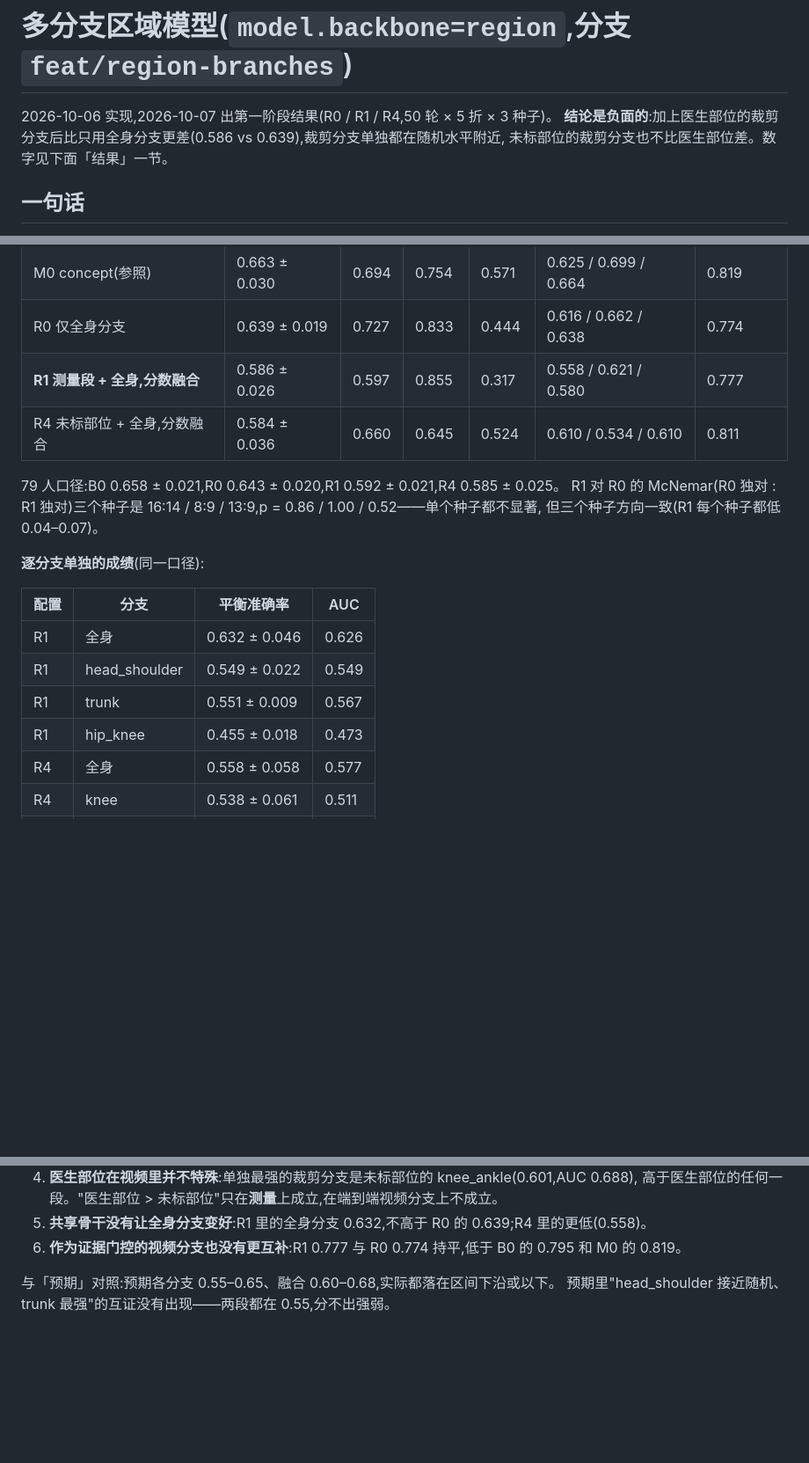
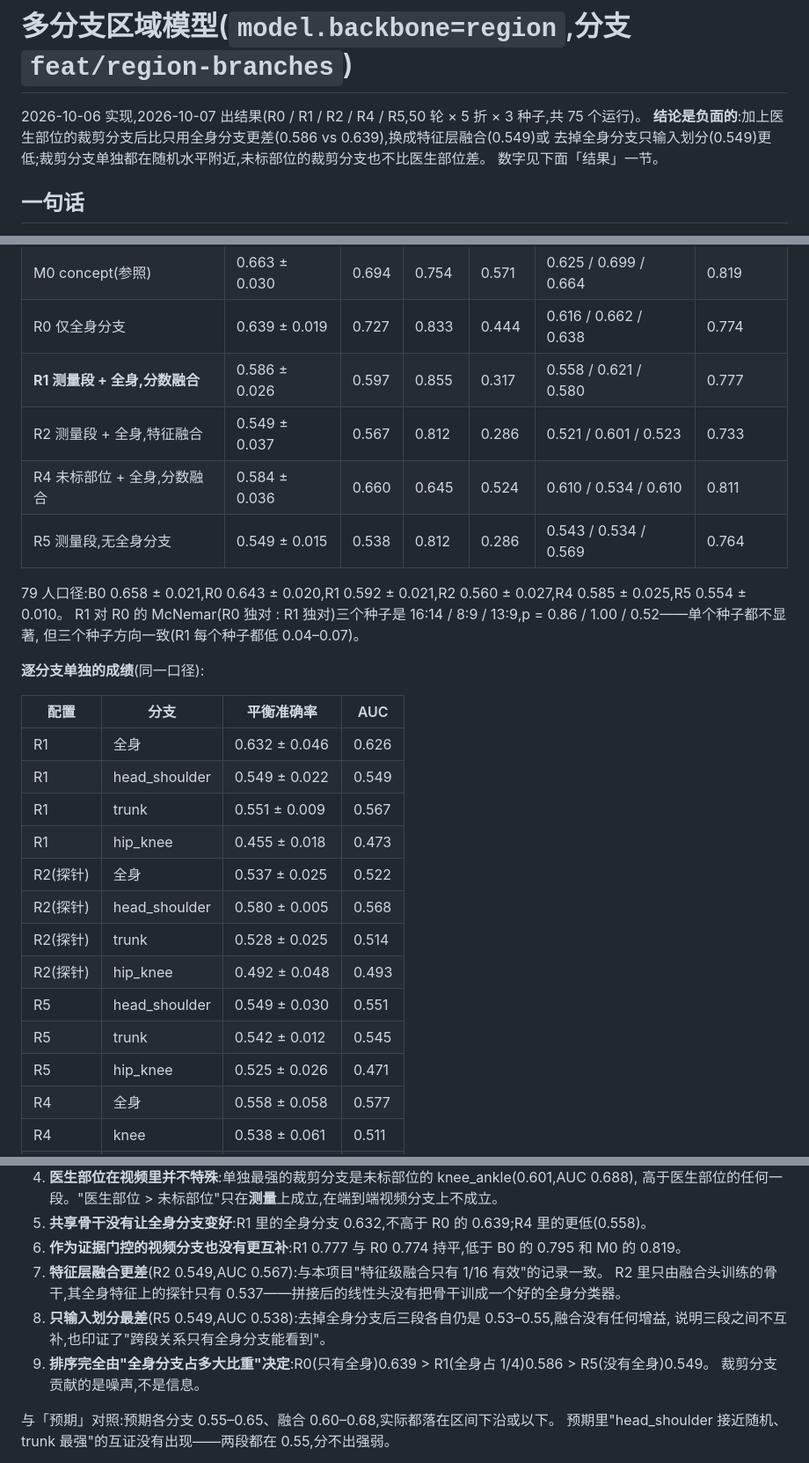
Before and after one commit to ChenKaiXuSan/ClinicalCLIP_ASD_PyTorch, a Markdown page: docs/region_branch.md, 3 parts joined by grey strips. Shown at 88% size. Rendered like a GitHub page; blank space fills up the shorter version.

Commit message:
docs: 区域模型补齐 R2 / R5(75 个运行全部完成) —— 特征融合 0.549, 只输入划分 0.549, 排序由全身分支的比重决定
Co-Authored-By: Claude Fable 5.1 <noreply@anthropic.com>
Claude-Session: https://claude.ai/code/session_01B5bjpBTyrvqEWyhehMvNM5

```diff
--- a/docs/region_branch.md
+++ b/docs/region_branch.md
@@ -1,8 +1,9 @@
 # 多分支区域模型(`model.backbone=region`,分支 `feat/region-branches`)
 
-2026-10-06 实现,2026-10-07 出第一阶段结果(R0 / R1 / R4,50 轮 × 5 折 × 3 种子)。
-**结论是负面的**:加上医生部位的裁剪分支后比只用全身分支更差(0.586 vs 0.639),裁剪分支单独都在随机水平附近,
-未标部位的裁剪分支也不比医生部位差。数字见下面「结果」一节。
+2026-10-06 实现,2026-10-07 出结果(R0 / R1 / R2 / R4 / R5,50 轮 × 5 折 × 3 种子,共 75 个运行)。
+**结论是负面的**:加上医生部位的裁剪分支后比只用全身分支更差(0.586 vs 0.639),换成特征层融合(0.549)或
+去掉全身分支只输入划分(0.549)更低;裁剪分支单独都在随机水平附近,未标部位的裁剪分支也不比医生部位差。
+数字见下面「结果」一节。
 
 ## 一句话
 
@@ -122,9 +123,11 @@ python analysis/region_branch_summary.py --data-root $DATA --tags R1_region_meas
 | M0 concept(参照) | 0.663 ± 0.030 | 0.694 | 0.754 | 0.571 | 0.625 / 0.699 / 0.664 | 0.819 |
 | R0 仅全身分支 | 0.639 ± 0.019 | 0.727 | 0.833 | 0.444 | 0.616 / 0.662 / 0.638 | 0.774 |
 | **R1 测量段 + 全身,分数融合** | 0.586 ± 0.026 | 0.597 | 0.855 | 0.317 | 0.558 / 0.621 / 0.580 | 0.777 |
+| R2 测量段 + 全身,特征融合 | 0.549 ± 0.037 | 0.567 | 0.812 | 0.286 | 0.521 / 0.601 / 0.523 | 0.733 |
 | R4 未标部位 + 全身,分数融合 | 0.584 ± 0.036 | 0.660 | 0.645 | 0.524 | 0.610 / 0.534 / 0.610 | 0.811 |
+| R5 测量段,无全身分支 | 0.549 ± 0.015 | 0.538 | 0.812 | 0.286 | 0.543 / 0.534 / 0.569 | 0.764 |
 
-79 人口径:B0 0.658 ± 0.021,R0 0.643 ± 0.020,R1 0.592 ± 0.021,R4 0.585 ± 0.025。
+79 人口径:B0 0.658 ± 0.021,R0 0.643 ± 0.020,R1 0.592 ± 0.021,R2 0.560 ± 0.027,R4 0.585 ± 0.025,R5 0.554 ± 0.010。
 R1 对 R0 的 McNemar(R0 独对 : R1 独对)三个种子是 16:14 / 8:9 / 13:9,p = 0.86 / 1.00 / 0.52——单个种子都不显著,
 但三个种子方向一致(R1 每个种子都低 0.04–0.07)。
 
@@ -136,6 +139,13 @@ R1 对 R0 的 McNemar(R0 独对 : R1 独对)三个种子是 16:14 / 8:9 / 13:9,p
 | R1 | head_shoulder | 0.549 ± 0.022 | 0.549 |
 | R1 | trunk | 0.551 ± 0.009 | 0.567 |
 | R1 | hip_knee | 0.455 ± 0.018 | 0.473 |
+| R2(探针) | 全身 | 0.537 ± 0.025 | 0.522 |
+| R2(探针) | head_shoulder | 0.580 ± 0.005 | 0.568 |
+| R2(探针) | trunk | 0.528 ± 0.025 | 0.514 |
+| R2(探针) | hip_knee | 0.492 ± 0.048 | 0.493 |
+| R5 | head_shoulder | 0.549 ± 0.030 | 0.551 |
+| R5 | trunk | 0.542 ± 0.012 | 0.545 |
+| R5 | hip_knee | 0.525 ± 0.026 | 0.471 |
 | R4 | 全身 | 0.558 ± 0.058 | 0.577 |
 | R4 | knee | 0.538 ± 0.061 | 0.511 |
 | R4 | knee_ankle | 0.601 ± 0.040 | 0.688 |
@@ -152,6 +162,12 @@ R1 对 R0 的 McNemar(R0 独对 : R1 独对)三个种子是 16:14 / 8:9 / 13:9,p
    高于医生部位的任何一段。"医生部位 > 未标部位"只在**测量**上成立,在端到端视频分支上不成立。
 5. **共享骨干没有让全身分支变好**:R1 里的全身分支 0.632,不高于 R0 的 0.639;R4 里的更低(0.558)。
 6. **作为证据门控的视频分支也没有更互补**:R1 0.777 与 R0 0.774 持平,低于 B0 的 0.795 和 M0 的 0.819。
+7. **特征层融合更差**(R2 0.549,AUC 0.567):与本项目"特征级融合只有 1/16 有效"的记录一致。
+   R2 里只由融合头训练的骨干,其全身特征上的探针只有 0.537——拼接后的线性头没有把骨干训成一个好的全身分类器。
+8. **只输入划分最差**(R5 0.549,AUC 0.538):去掉全身分支后三段各自仍是 0.53–0.55,融合没有任何增益,
+   说明三段之间不互补,也印证了"跨段关系只有全身分支能看到"。
+9. **排序完全由"全身分支占多大比重"决定**:R0(只有全身)0.639 > R1(全身占 1/4)0.586 > R5(没有全身)0.549。
+   裁剪分支贡献的是噪声,不是信息。
 
 与「预期」对照:预期各分支 0.55–0.65、融合 0.60–0.68,实际都落在区间下沿或以下。
 预期里"head_shoulder 接近随机、trunk 最强"的互证没有出现——两段都在 0.55,分不出强弱。
```
Also changed, not shown: other parts of docs/region_branch.md (+2 -2 lines), CLAUDE.md (+2 -1 lines).
